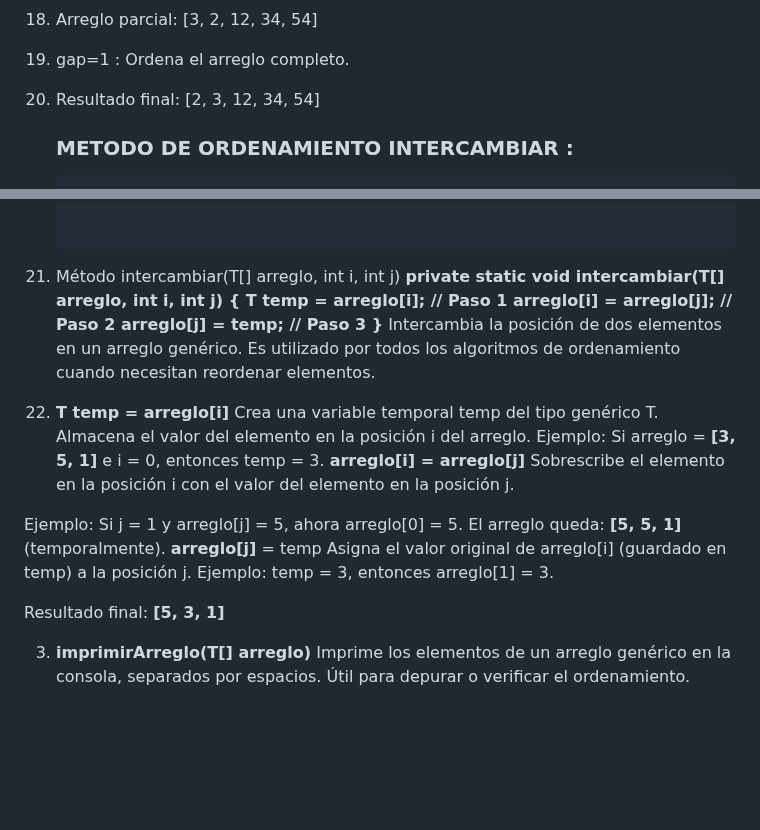
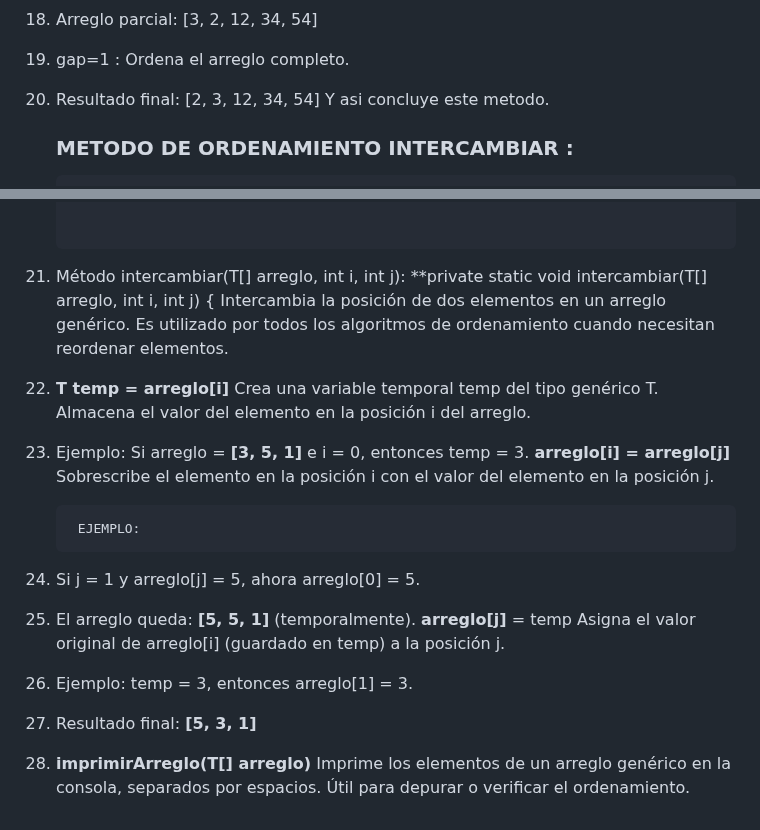
Before and after one commit to Ivonee-Montserrat-Vargas-Vicente/Creacion-y-uso-de-una-libreria, a Markdown page: README.md, 2 parts joined by grey strips. Rendered like a GitHub page; blank space fills up the shorter version.

````diff
--- a/README.md
+++ b/README.md
@@ -307,6 +307,7 @@ Coloca temp en la posición donde ya no hay elementos mayores anteriores (según
 4) Arreglo parcial: [3, 2, 12, 34, 54]
 5) gap=1 : Ordena el arreglo completo.
 6) Resultado final: [2, 3, 12, 34, 54]
+   Y asi concluye este metodo.
 
    ### METODO DE ORDENAMIENTO INTERCAMBIAR :
     ```java
@@ -323,26 +324,21 @@ Coloca temp en la posición donde ya no hay elementos mayores anteriores (según
     }
 
 
-1) Método intercambiar(T[] arreglo, int i, int j)
+1) Método intercambiar(T[] arreglo, int i, int j):
    **private static <T> void intercambiar(T[] arreglo, int i, int j) {
-    T temp = arreglo[i];  // Paso 1
-    arreglo[i] = arreglo[j];  // Paso 2
-    arreglo[j] = temp;  // Paso 3
-    }**
 Intercambia la posición de dos elementos en un arreglo genérico. Es utilizado por todos los algoritmos de ordenamiento cuando necesitan reordenar elementos.
 2) **T temp = arreglo[i]** Crea una variable temporal temp del tipo genérico T.
 Almacena el valor del elemento en la posición i del arreglo.
-Ejemplo: Si arreglo = **[3, 5, 1]** e i = 0, entonces temp = 3.
+3) Ejemplo: Si arreglo = **[3, 5, 1]** e i = 0, entonces temp = 3.
 **arreglo[i] = arreglo[j]**
 Sobrescribe el elemento en la posición i con el valor del elemento en la posición j.
 
-Ejemplo: Si j = 1 y arreglo[j] = 5, ahora arreglo[0] = 5.
-El arreglo queda: **[5, 5, 1]** (temporalmente).
-**arreglo[j]** = temp
-Asigna el valor original de arreglo[i] (guardado en temp) a la posición j.
-Ejemplo: temp = 3, entonces arreglo[1] = 3.
-
-Resultado final: **[5, 3, 1]**
-
-3) **imprimirArreglo(T[] arreglo)**
+        EJEMPLO:
+1) Si j = 1 y arreglo[j] = 5, ahora arreglo[0] = 5.
+2) El arreglo queda: **[5, 5, 1]** (temporalmente).
+   **arreglo[j]** = temp
+   Asigna el valor original de arreglo[i] (guardado en temp) a la posición j.
+3) Ejemplo: temp = 3, entonces arreglo[1] = 3.
+4) Resultado final: **[5, 3, 1]**
+5) **imprimirArreglo(T[] arreglo)**
    Imprime los elementos de un arreglo genérico en la consola, separados por espacios. Útil para depurar o verificar el ordenamiento.
````
